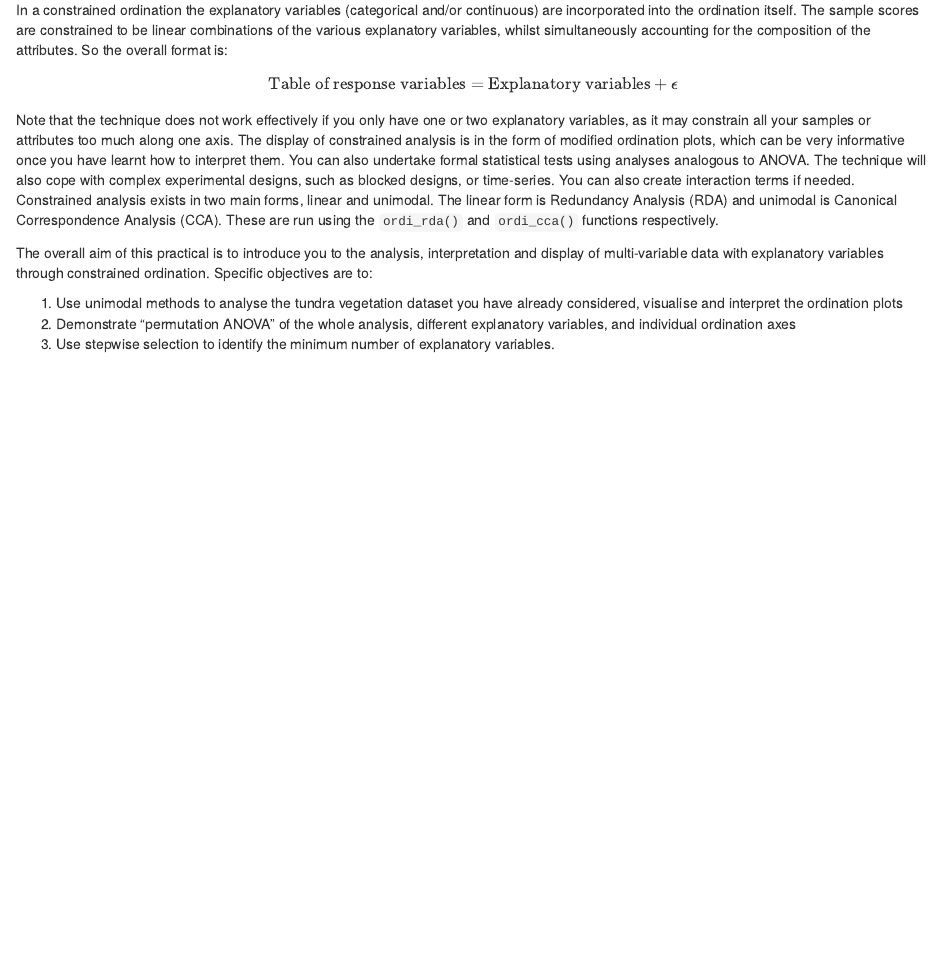
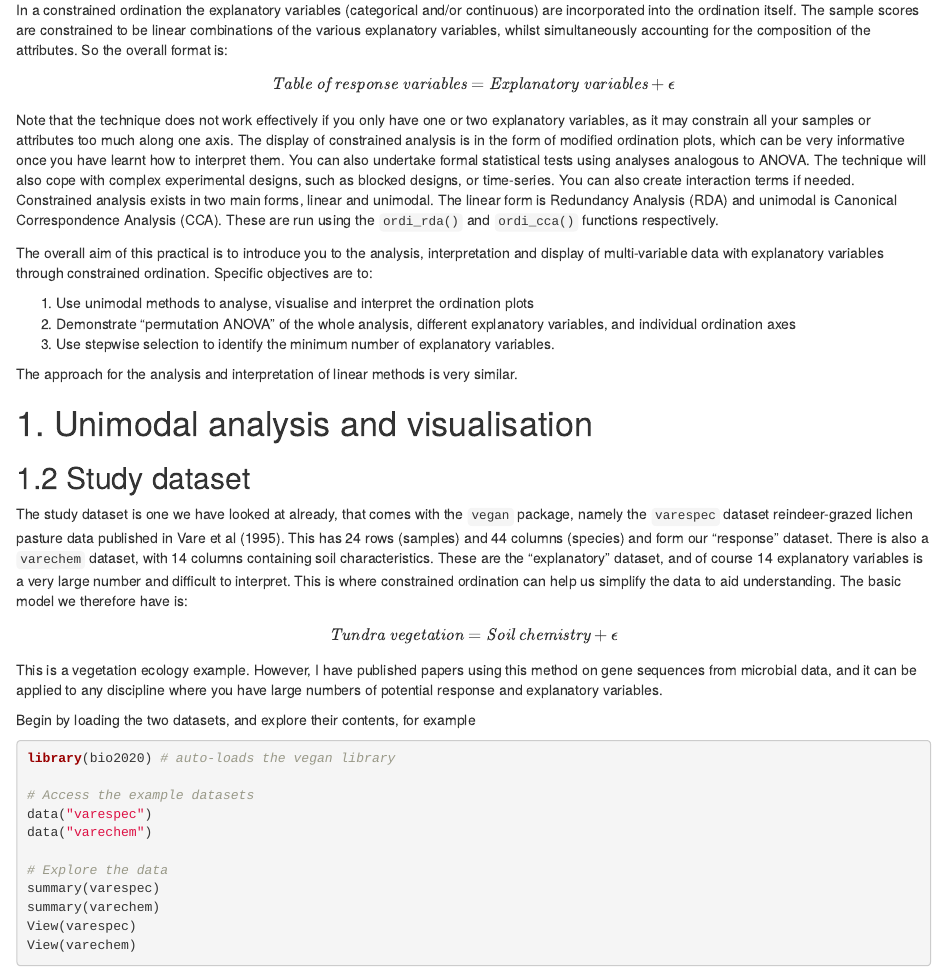
Before and after one commit to rasanderson/BIO2020-Constrained, an R Markdown document (Practical6.Rmd): the page in a window 1100 px wide, from 680 px down. Rendered offline with R 4.5, knitr and Pandoc, with nearby package versions.

Commit message:
Add data

````diff
--- a/Practical6.Rmd
+++ b/Practical6.Rmd
@@ -59,6 +62,33 @@ terms if needed. Constrained analysis exists in two main forms, linear and unimo
 
 The overall aim of this practical is to introduce you to the analysis, interpretation and display of multi-variable data with explanatory variables through constrained ordination. Specific objectives are to:
 
-1. Use unimodal methods to analyse the tundra vegetation dataset you have already considered, visualise and interpret the ordination plots
+1. Use unimodal methods to analyse, visualise and interpret the ordination plots
 2. Demonstrate "permutation ANOVA" of the whole analysis, different explanatory variables, and individual ordination axes
 3. Use stepwise selection to identify the minimum number of explanatory variables.
+
+The approach for the analysis and interpretation of linear methods is very similar.
+
+# 1. Unimodal analysis and visualisation
+## 1.2 Study dataset
+The study dataset is one we have looked at already, that comes with the `vegan` package, namely the `varespec` dataset reindeer-grazed lichen pasture data published in Vare et al (1995). This has 24 rows (samples) and 44 columns (species) and form our "response" dataset. There is also a `varechem` dataset, with 14 columns containing soil characteristics. These are the "explanatory" dataset, and of course 14 explanatory variables is a very large number and difficult to interpret. This is where constrained ordination can help us simplify the data to aid understanding. The basic model we therefore have is:
+
+
+$$\textit{Tundra vegetation} = \textit{Soil chemistry} + \epsilon$$
+
+This is a vegetation ecology example. However, I have published papers using this method on gene sequences from microbial data, and it can be applied to any discipline where you have large numbers of potential response and explanatory variables.
+
+Begin by loading the two datasets, and explore their contents, for example
+
+```{r, eval=FALSE}
+library(bio2020) # auto-loads the vegan library
+
+# Access the example datasets
+data("varespec")
+data("varechem")
+
+# Explore the data
+summary(varespec)
+summary(varechem)
+View(varespec)
+View(varechem)
+```
````
Also changed, not shown: Practical6.Rmd (5 more changed lines).
